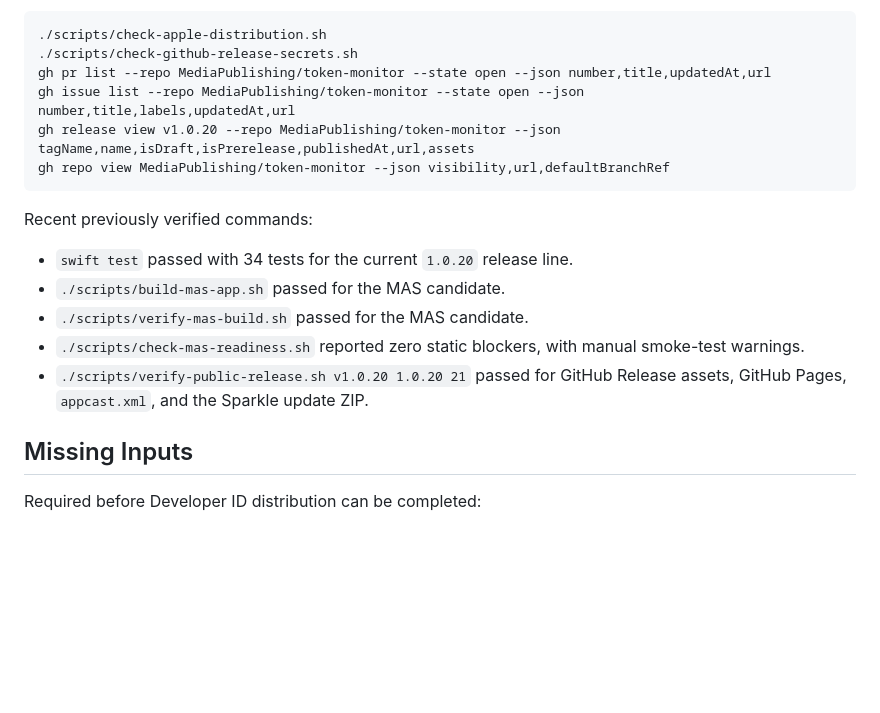
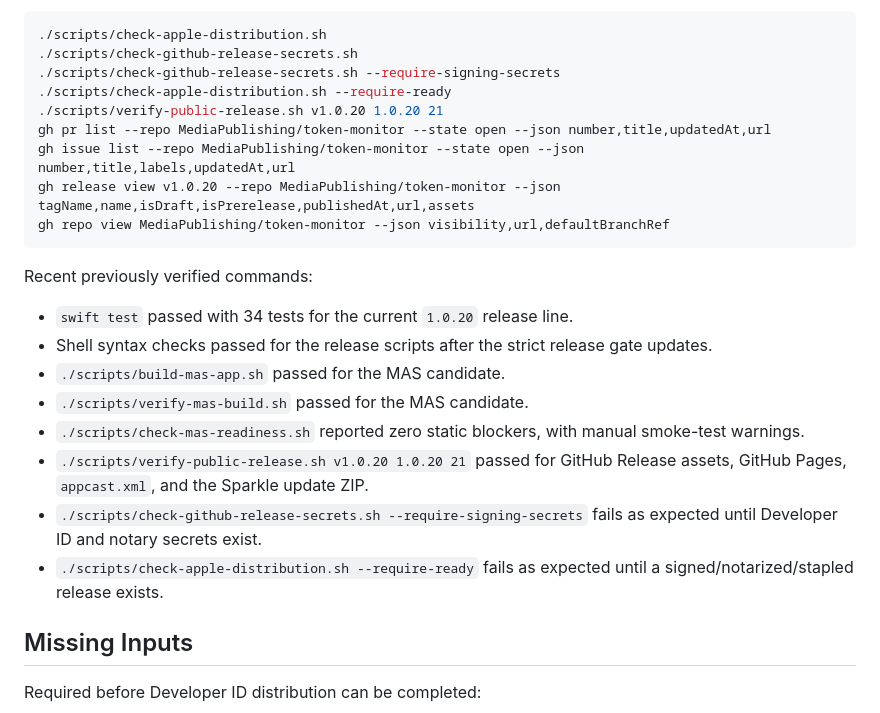
Before and after one commit to MediaPublishing/token-monitor, a Markdown page: docs/apple-distribution-completion-audit.md, the part around one of its changes. GitHub-like rendering; blank space fills up the shorter version.

````diff
--- a/docs/apple-distribution-completion-audit.md
+++ b/docs/apple-distribution-completion-audit.md
@@ -46,6 +47,9 @@ Last verified on 2026-05-12:
 ```bash
 ./scripts/check-apple-distribution.sh
 ./scripts/check-github-release-secrets.sh
+./scripts/check-github-release-secrets.sh --require-signing-secrets
+./scripts/check-apple-distribution.sh --require-ready
+./scripts/verify-public-release.sh v1.0.20 1.0.20 21
 gh pr list --repo MediaPublishing/token-monitor --state open --json number,title,updatedAt,url
 gh issue list --repo MediaPublishing/token-monitor --state open --json number,title,labels,updatedAt,url
 gh release view v1.0.20 --repo MediaPublishing/token-monitor --json tagName,name,isDraft,isPrerelease,publishedAt,url,assets
@@ -55,10 +59,13 @@ gh repo view MediaPublishing/token-monitor --json visibility,url,defaultBranchRe
 Recent previously verified commands:
 
 - `swift test` passed with 34 tests for the current `1.0.20` release line.
+- Shell syntax checks passed for the release scripts after the strict release gate updates.
 - `./scripts/build-mas-app.sh` passed for the MAS candidate.
 - `./scripts/verify-mas-build.sh` passed for the MAS candidate.
 - `./scripts/check-mas-readiness.sh` reported zero static blockers, with manual smoke-test warnings.
 - `./scripts/verify-public-release.sh v1.0.20 1.0.20 21` passed for GitHub Release assets, GitHub Pages, `appcast.xml`, and the Sparkle update ZIP.
+- `./scripts/check-github-release-secrets.sh --require-signing-secrets` fails as expected until Developer ID and notary secrets exist.
+- `./scripts/check-apple-distribution.sh --require-ready` fails as expected until a signed/notarized/stapled release exists.
 
 ## Missing Inputs
 
````
Also changed, not shown: other parts of docs/apple-distribution-completion-audit.md (+13 -9 lines), docs/apple-distribution-readiness.md (+5 -1 lines).
